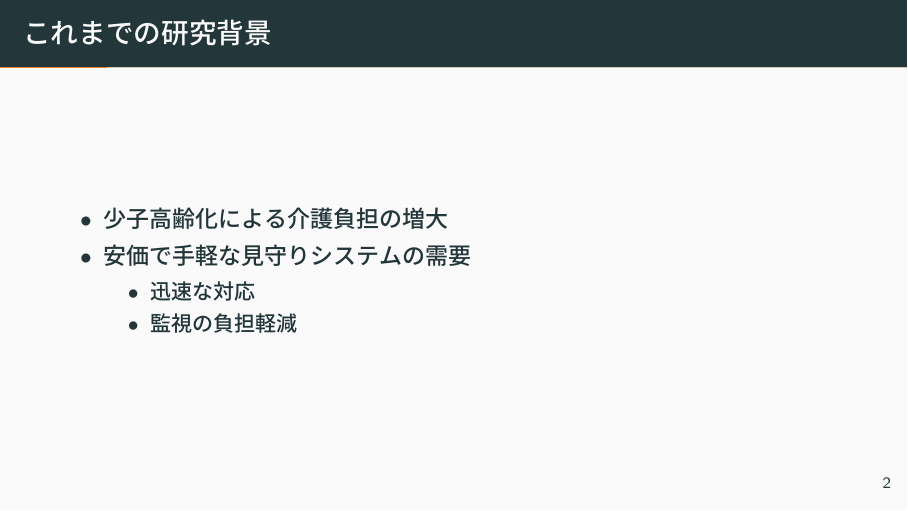
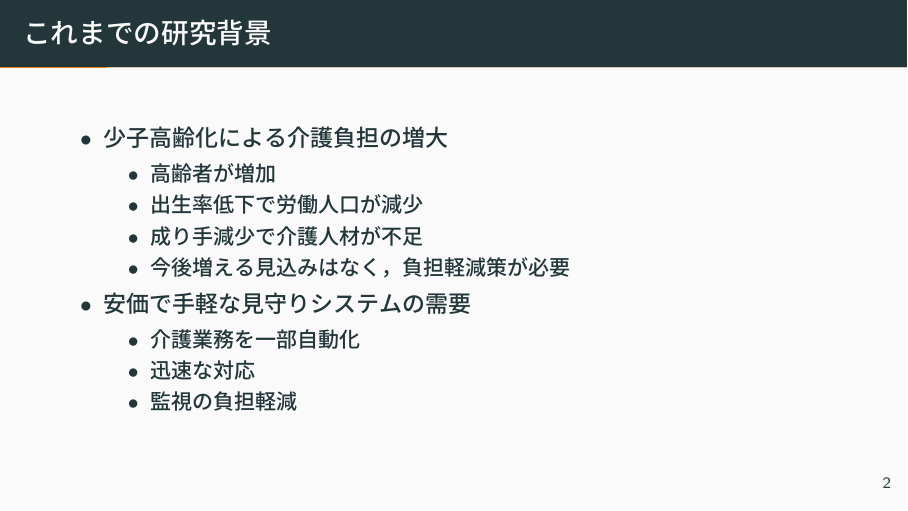
Before and after one commit to custard-1855/2025-7-3_Round-robin_reading, LaTeX slides (main.tex): page 3 of 22. The pictures show the PDF file main.pdf that the author committed with the source.

Commit message:
fix previously background

```diff
--- a/main.tex
+++ b/main.tex
@@ -22,8 +22,15 @@
 \begin{frame}{これまでの研究背景}
     \begin{itemize}
         \item 少子高齢化による介護負担の増大
+        \begin{itemize}
+            \item 高齢者が増加
+            \item 出生率低下で労働人口が減少
+            \item 成り手減少で介護人材が不足
+            \item 今後増える見込みはなく，負担軽減策が必要
+        \end{itemize}
         \item 安価で手軽な見守りシステムの需要
         \begin{itemize}
+            \item 介護業務を一部自動化
             \item 迅速な対応
             \item 監視の負担軽減
         \end{itemize}
```
Also changed, not shown: main.pdf.
